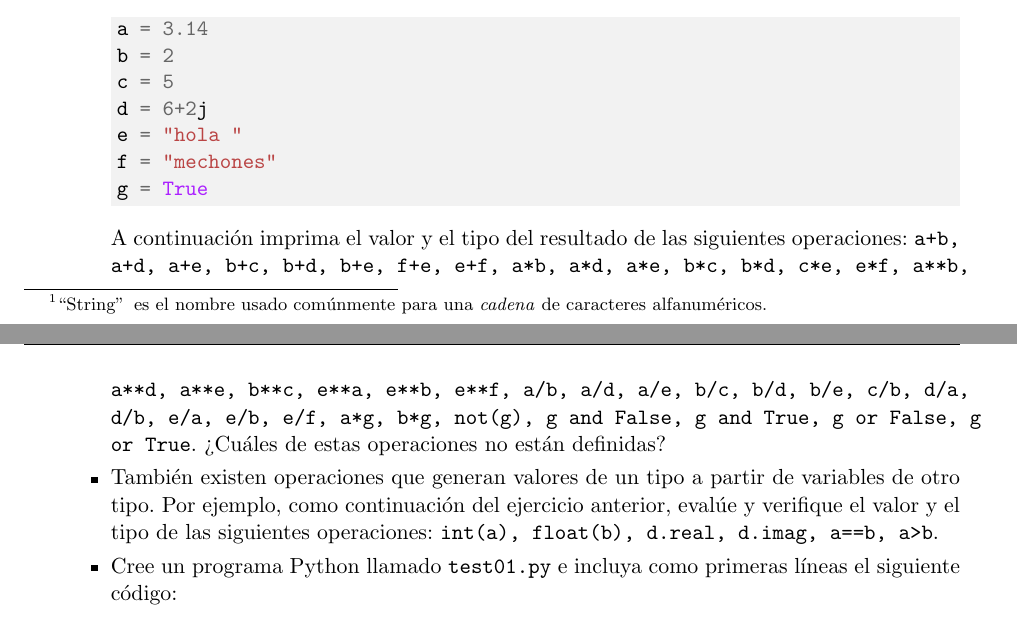
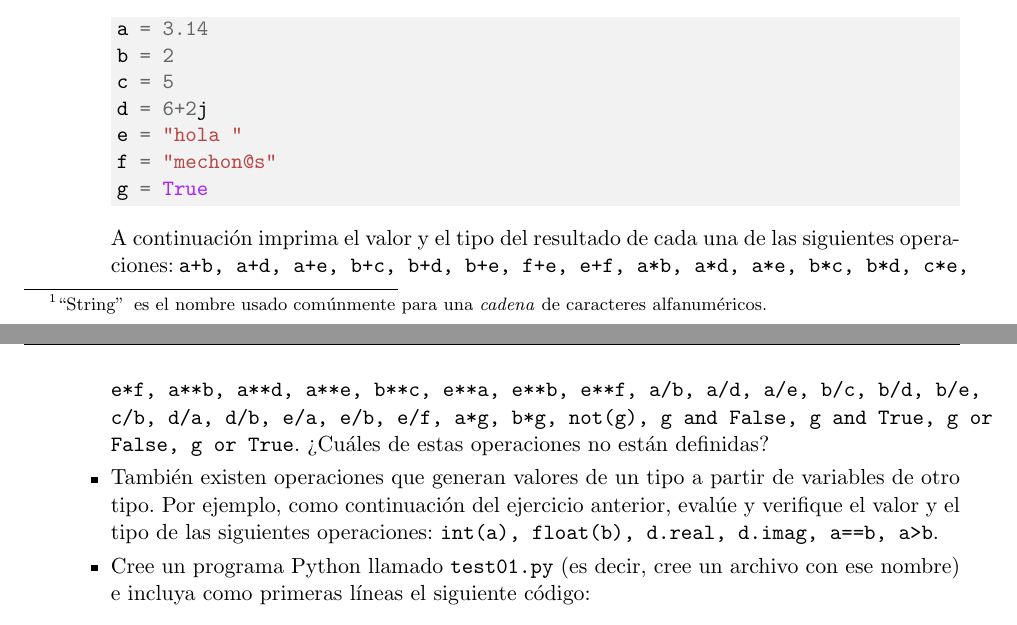
Before and after one commit to gfrubi/CC, a LaTeX problem sheet (guias/08/guia-08.tex): two parts of pages 1 and 2 of 3, joined at a grey line, cut so that both start at the same text. Compiled offline with pdfLaTeX.

Commit message:
versión 2025

```diff
--- a/guias/08/guia-08.tex
+++ b/guias/08/guia-08.tex
@@ -83,13 +83,13 @@ b = 2
 c = 5
 d = 6+2j
 e = "hola "
-f = "mechones"
+f = "mechon@s"
 g = True
 \end{minted}
-A continuación imprima el valor y el tipo del resultado de las siguientes operaciones: \texttt{a+b, a+d, a+e, b+c, b+d, b+e, f+e, e+f, a*b, a*d, a*e, b*c, b*d, c*e, e*f, a**b, a**d, a**e, b**c, e**a, e**b, e**f, a/b, a/d, a/e, b/c, b/d, b/e, c/b, d/a, d/b, e/a, e/b, e/f,  a*g, b*g, not(g), g and False, g and True, g or False, g or True}. ¿Cuáles de estas operaciones no están definidas?
+A continuación imprima el valor y el tipo del resultado de cada una de las siguientes operaciones: \texttt{a+b, a+d, a+e, b+c, b+d, b+e, f+e, e+f, a*b, a*d, a*e, b*c, b*d, c*e, e*f, a**b, a**d, a**e, b**c, e**a, e**b, e**f, a/b, a/d, a/e, b/c, b/d, b/e, c/b, d/a, d/b, e/a, e/b, e/f,  a*g, b*g, not(g), g and False, g and True, g or False, g or True}. ¿Cuáles de estas operaciones no están definidas?
 \item También existen operaciones que generan valores de un tipo a partir de variables de otro tipo. Por ejemplo, como continuación del ejercicio anterior, evalúe y verifique el valor y el tipo de las siguientes operaciones: \texttt{int(a), float(b), d.real, d.imag, a==b, a>b}.
 
-\item Cree un programa Python llamado \texttt{test01.py} e incluya como primeras líneas el siguiente código:
+\item Cree un programa Python llamado \texttt{test01.py} (es decir, cree un archivo con ese nombre) e incluya como primeras líneas el siguiente código:
 
 \begin{minted}[bgcolor=bg]{python}
 print("Resolveremos la ecuación a*x**2 + b*x + c = 0")
```
Also changed, not shown: guias/08/guia-08.pdf, guias/08/guia-08.tex (2 more changed lines).
